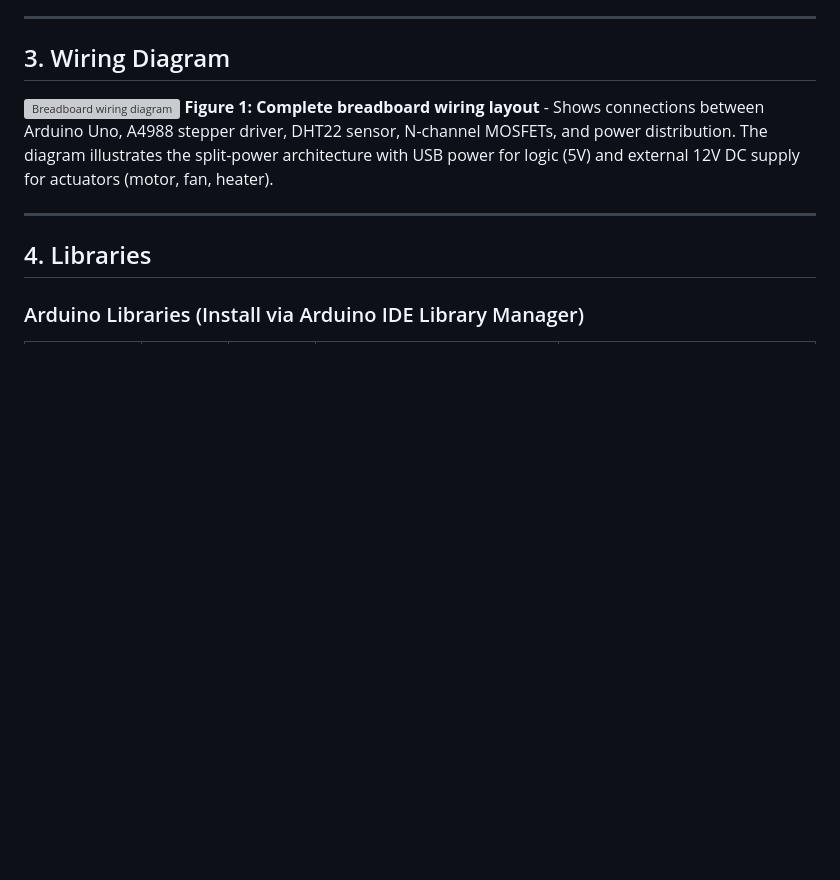
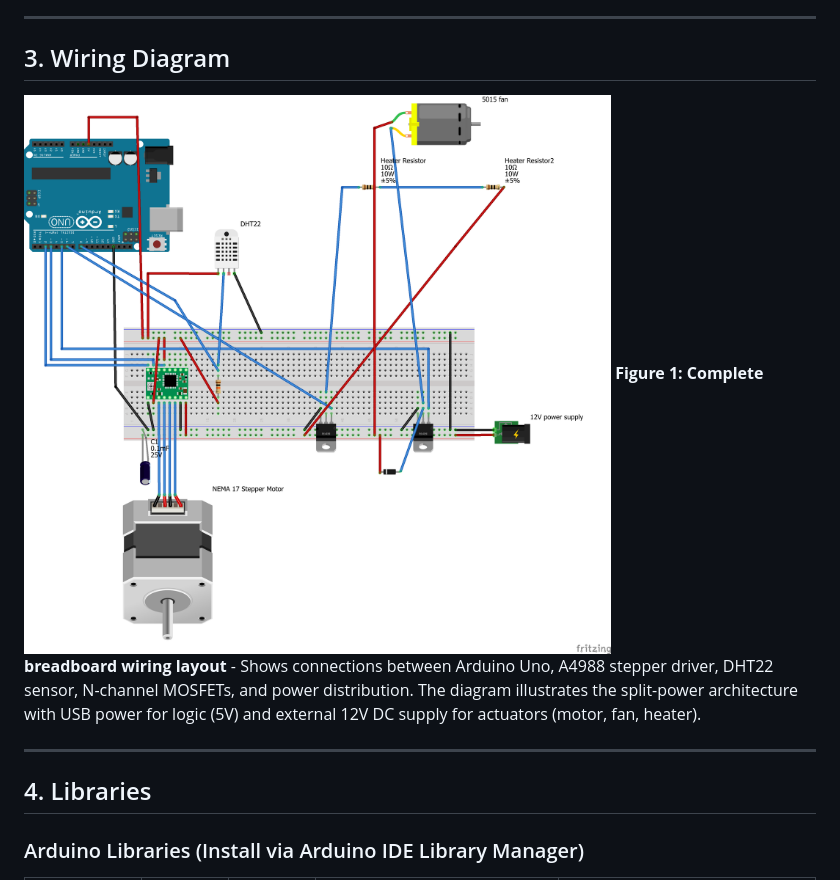
Before and after one commit to iiishop/Paper-Protector, a Markdown page: README.md, the part around the change printed below. Rendered like a GitHub page; pictures changed too: Materials/PP_bb.png (added); blank space fills up the shorter version; grey boxes are pictures that could not be loaded.

Commit message:
Refactor: fix README media

```diff
--- a/README.md
+++ b/README.md
@@ -69,7 +69,7 @@ This project is an automated paper preservation system that detects and removes
 
 ## 3. Wiring Diagram
 
-![Breadboard wiring diagram](Doc/PP_bb.png)
+![Breadboard wiring diagram](Materials/PP_bb.png)
 **Figure 1: Complete breadboard wiring layout** - Shows connections between Arduino Uno, A4988 stepper driver, DHT22 sensor, N-channel MOSFETs, and power distribution. The diagram illustrates the split-power architecture with USB power for logic (5V) and external 12V DC supply for actuators (motor, fan, heater).
 
 ---
```
Also changed, not shown: other parts of README.md (+2 -2 lines), 2 other files.
